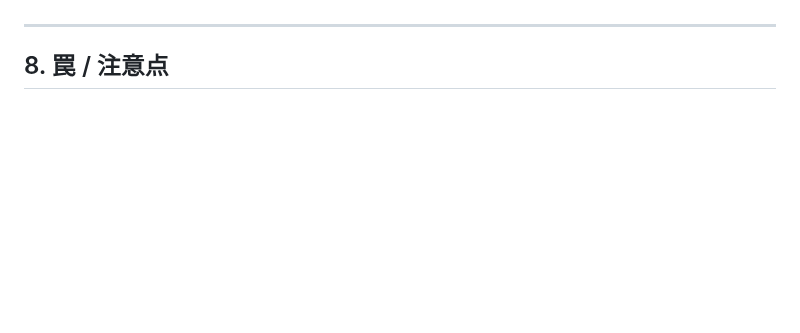
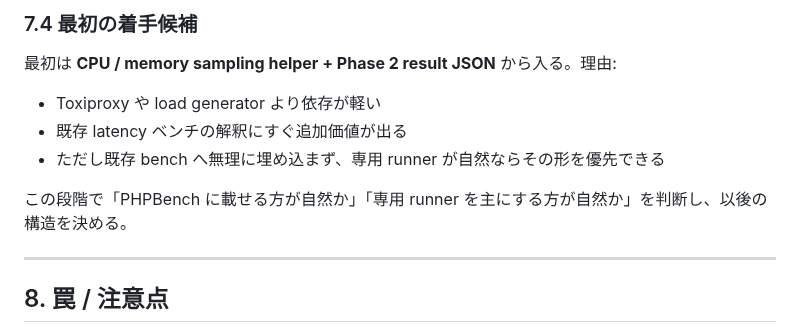
Before and after one commit to dkkoma/php-grpc-lite, a Markdown page: docs/benchmarks/measurement-plan-phase2.md, the part around one of its changes. Rendered like a GitHub page; blank space fills up the shorter version.

```diff
--- a/docs/benchmarks/measurement-plan-phase2.md
+++ b/docs/benchmarks/measurement-plan-phase2.md
@@ -253,3 +283,12 @@ PHPBench は標準で `mem_peak` を出すが、bench iteration 末の値。**it
+### 7.4 最初の着手候補
+
+最初は **CPU / memory sampling helper + Phase 2 result JSON** から入る。理由:
+
+- Toxiproxy や load generator より依存が軽い
+- 既存 latency ベンチの解釈にすぐ追加価値が出る
+- ただし既存 bench へ無理に埋め込まず、専用 runner が自然ならその形を優先できる
+
+この段階で「PHPBench に載せる方が自然か」「専用 runner を主にする方が自然か」を判断し、以後の構造を決める。
 
 ---
 
```
Also changed, not shown: other parts of docs/benchmarks/measurement-plan-phase2.md (+39 -9 lines).
